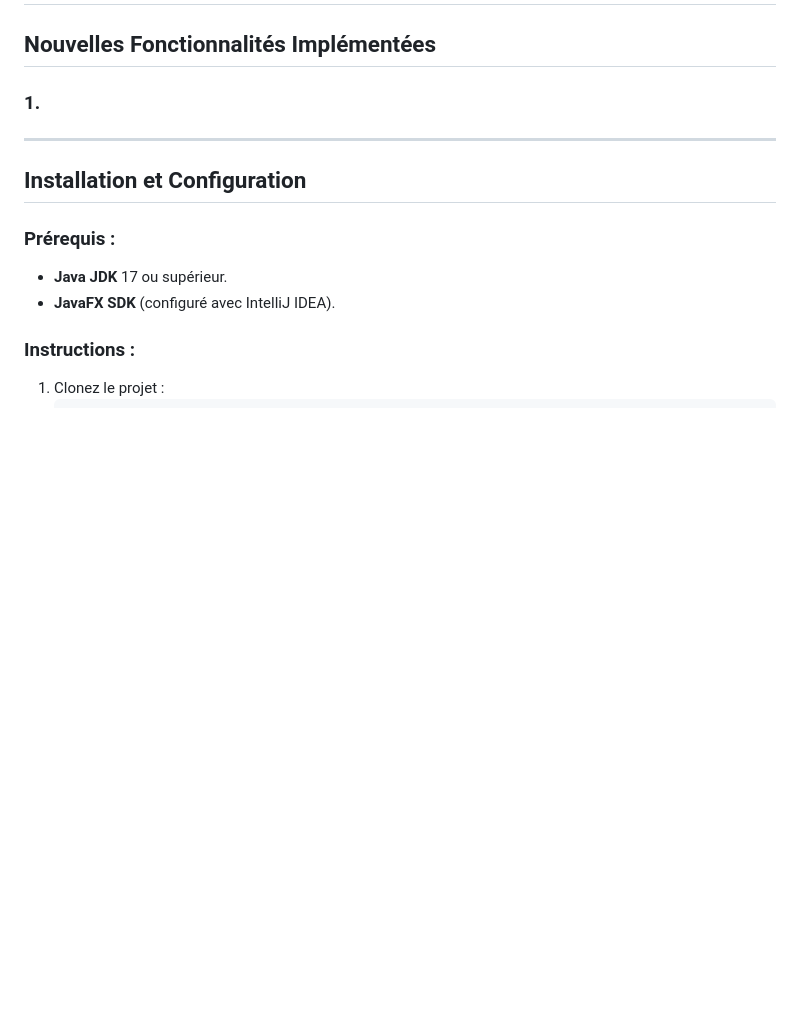
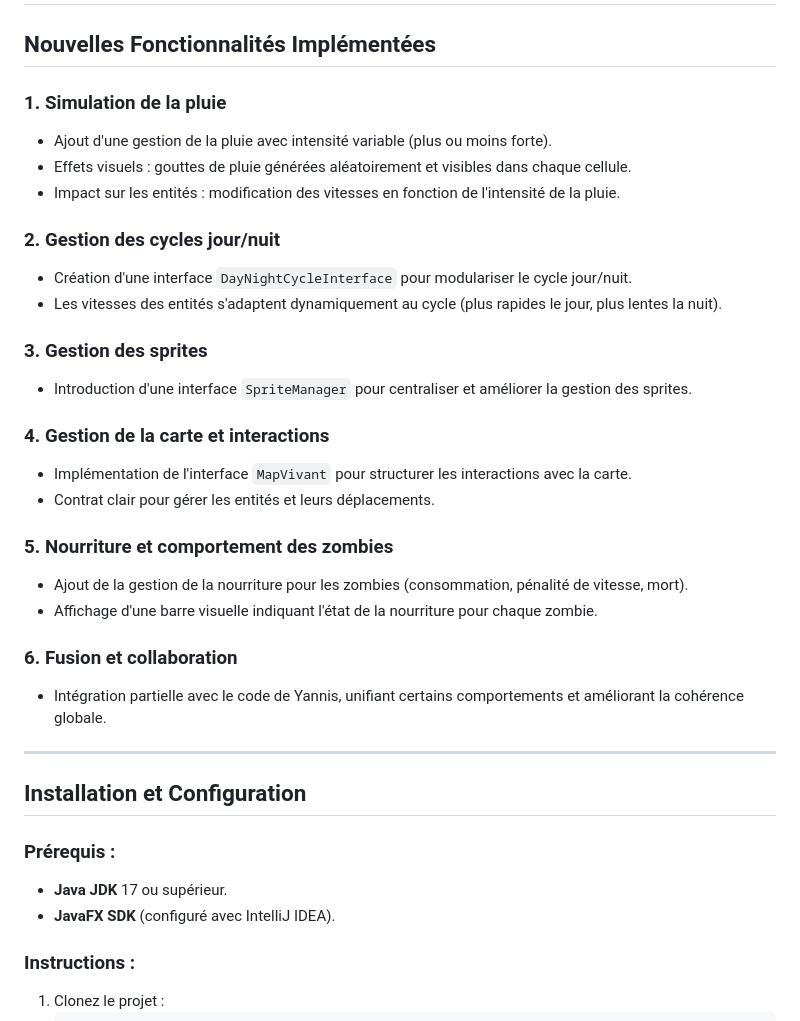
Before and after one commit to etiennehrn/JavaProjectEcosytem, a Markdown page: README.md, the part around the change. Rendered like a GitHub page; blank space fills up the shorter version.

Commit message:
Mise à jour Readme

```diff
--- a/README.md
+++ b/README.md
@@ -255,7 +255,28 @@ Ce jalon a pour but de finir le projet
 
 ## Nouvelles Fonctionnalités Implémentées
 
-### 1.
+### 1. Simulation de la pluie
+- Ajout d'une gestion de la pluie avec intensité variable (plus ou moins forte).
+- Effets visuels : gouttes de pluie générées aléatoirement et visibles dans chaque cellule.
+- Impact sur les entités : modification des vitesses en fonction de l'intensité de la pluie.
+
+### 2. Gestion des cycles jour/nuit
+- Création d'une interface `DayNightCycleInterface` pour modulariser le cycle jour/nuit.
+- Les vitesses des entités s'adaptent dynamiquement au cycle (plus rapides le jour, plus lentes la nuit).
+
+### 3. Gestion des sprites
+- Introduction d'une interface `SpriteManager` pour centraliser et améliorer la gestion des sprites.
+
+### 4. Gestion de la carte et interactions
+- Implémentation de l'interface `MapVivant` pour structurer les interactions avec la carte.
+- Contrat clair pour gérer les entités et leurs déplacements.
+
+### 5. Nourriture et comportement des zombies
+- Ajout de la gestion de la nourriture pour les zombies (consommation, pénalité de vitesse, mort).
+- Affichage d'une barre visuelle indiquant l'état de la nourriture pour chaque zombie.
+
+### 6. Fusion et collaboration
+- Intégration partielle avec le code de Yannis, unifiant certains comportements et améliorant la cohérence globale.
 
 ---
 
```
